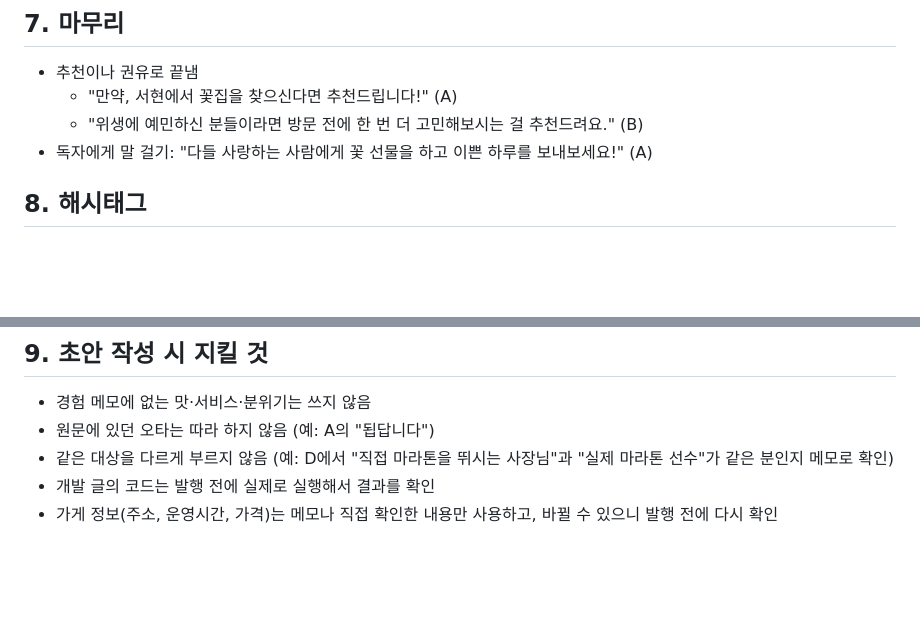
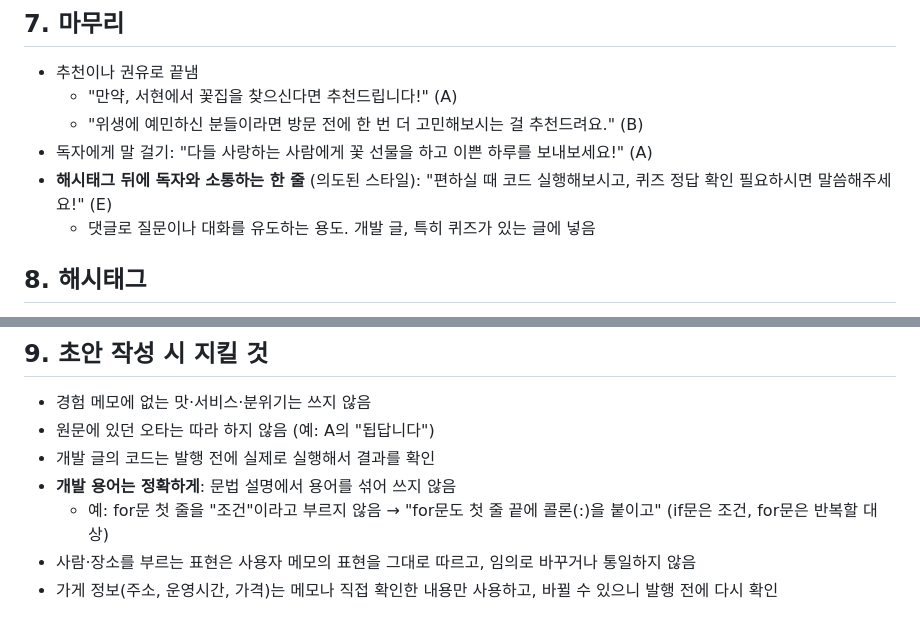
Before and after one commit to happong/haramG.blog, a Markdown page: guides/style-guide.md, 2 parts joined by grey strips. GitHub-like rendering; blank space fills up the shorter version.

Commit message:
Refine style guide per author feedback
Co-Authored-By: Claude Opus 5.5 <noreply@anthropic.com>
Claude-Session: https://claude.ai/code/session_014mZJ1t62qZd99fPCJdX7vF

```diff
--- a/guides/style-guide.md
+++ b/guides/style-guide.md
@@ -94,6 +94,8 @@
   - "만약, 서현에서 꽃집을 찾으신다면 추천드립니다!" (A)
   - "위생에 예민하신 분들이라면 방문 전에 한 번 더 고민해보시는 걸 추천드려요." (B)
 - 독자에게 말 걸기: "다들 사랑하는 사람에게 꽃 선물을 하고 이쁜 하루를 보내보세요!" (A)
+- **해시태그 뒤에 독자와 소통하는 한 줄** (의도된 스타일): "편하실 때 코드 실행해보시고, 퀴즈 정답 확인 필요하시면 말씀해주세요!" (E)
+  - 댓글로 질문이나 대화를 유도하는 용도. 개발 글, 특히 퀴즈가 있는 글에 넣음
 
 ## 8. 해시태그
 
@@ -105,6 +107,8 @@
 
 - 경험 메모에 없는 맛·서비스·분위기는 쓰지 않음
 - 원문에 있던 오타는 따라 하지 않음 (예: A의 "됩답니다")
-- 같은 대상을 다르게 부르지 않음 (예: D에서 "직접 마라톤을 뛰시는 사장님"과 "실제 마라톤 선수"가 같은 분인지 메모로 확인)
 - 개발 글의 코드는 발행 전에 실제로 실행해서 결과를 확인
+- **개발 용어는 정확하게**: 문법 설명에서 용어를 섞어 쓰지 않음
+  - 예: for문 첫 줄을 "조건"이라고 부르지 않음 → "for문도 첫 줄 끝에 콜론(:)을 붙이고" (if문은 조건, for문은 반복할 대상)
+- 사람·장소를 부르는 표현은 사용자 메모의 표현을 그대로 따르고, 임의로 바꾸거나 통일하지 않음
 - 가게 정보(주소, 운영시간, 가격)는 메모나 직접 확인한 내용만 사용하고, 바뀔 수 있으니 발행 전에 다시 확인
```
